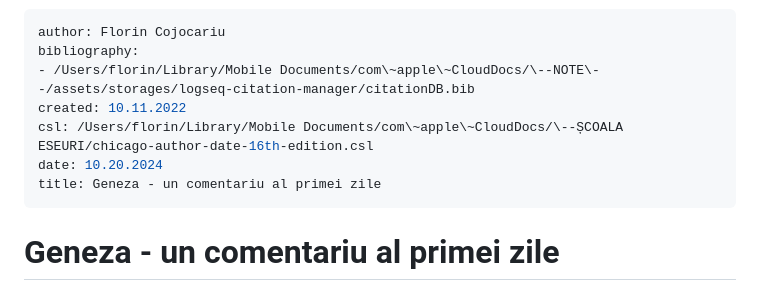
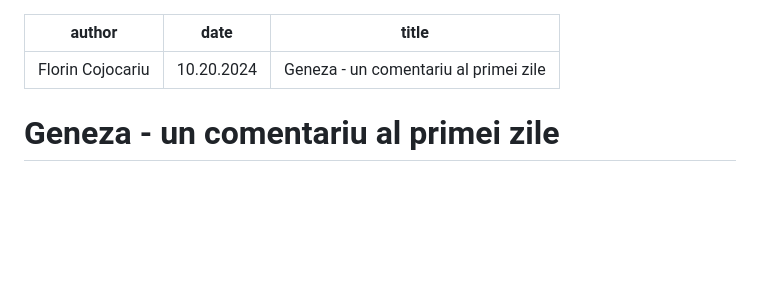
Before and after one commit to aathanor/Philosophy, a Markdown page: stuff/Geneza - un comentariu.md, the part around the change. GitHub-like rendering; blank space fills up the shorter version.

Commit message:
Auto-commit Sat May 24 17:54:06 EEST 2025

```diff
--- a/stuff/Geneza - un comentariu.md
+++ b/stuff/Geneza - un comentariu.md
@@ -1,9 +1,5 @@
 ---
 author: Florin Cojocariu
-bibliography:
-- /Users/florin/Library/Mobile Documents/com\~apple\~CloudDocs/\--NOTE\--/assets/storages/logseq-citation-manager/citationDB.bib
-created: 10.11.2022
-csl: /Users/florin/Library/Mobile Documents/com\~apple\~CloudDocs/\--ȘCOALA ESEURI/chicago-author-date-16th-edition.csl
 date: 10.20.2024
 title: Geneza - un comentariu al primei zile
 ---
```
